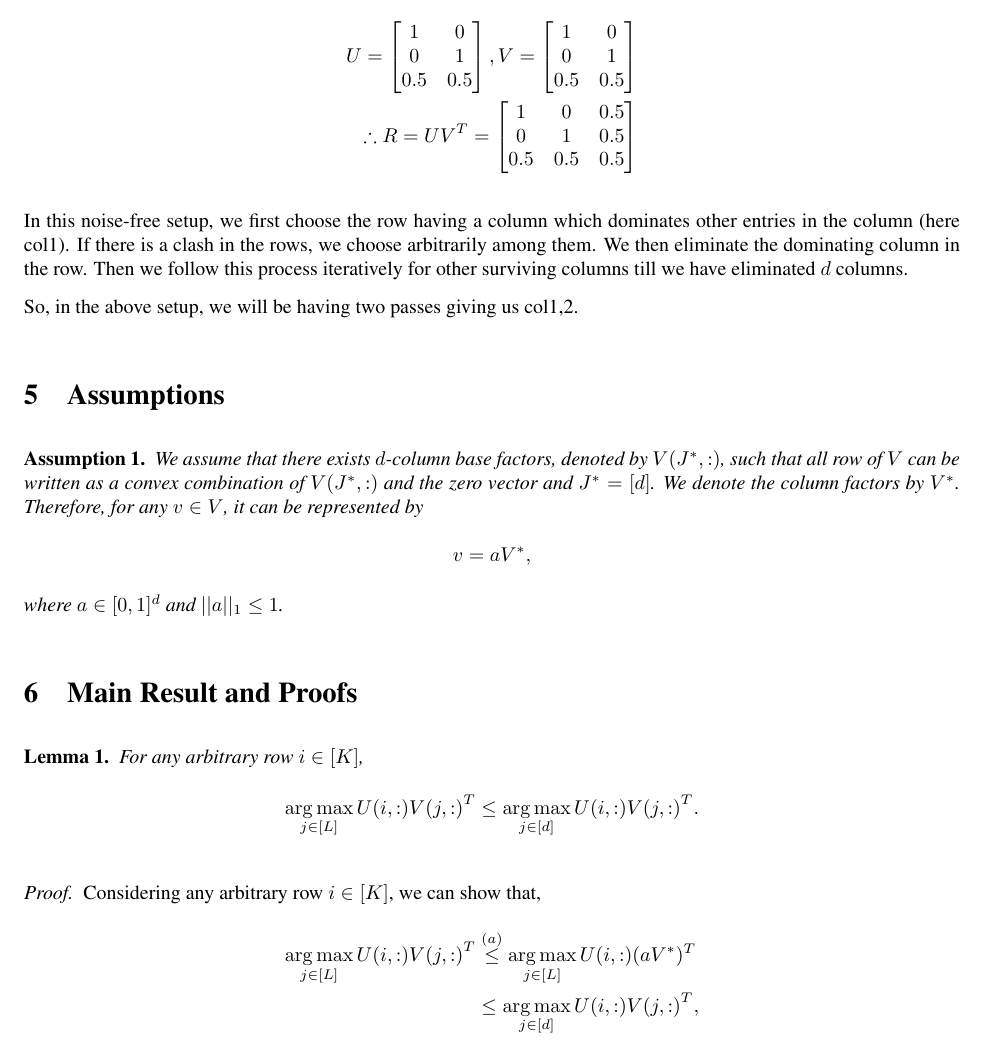
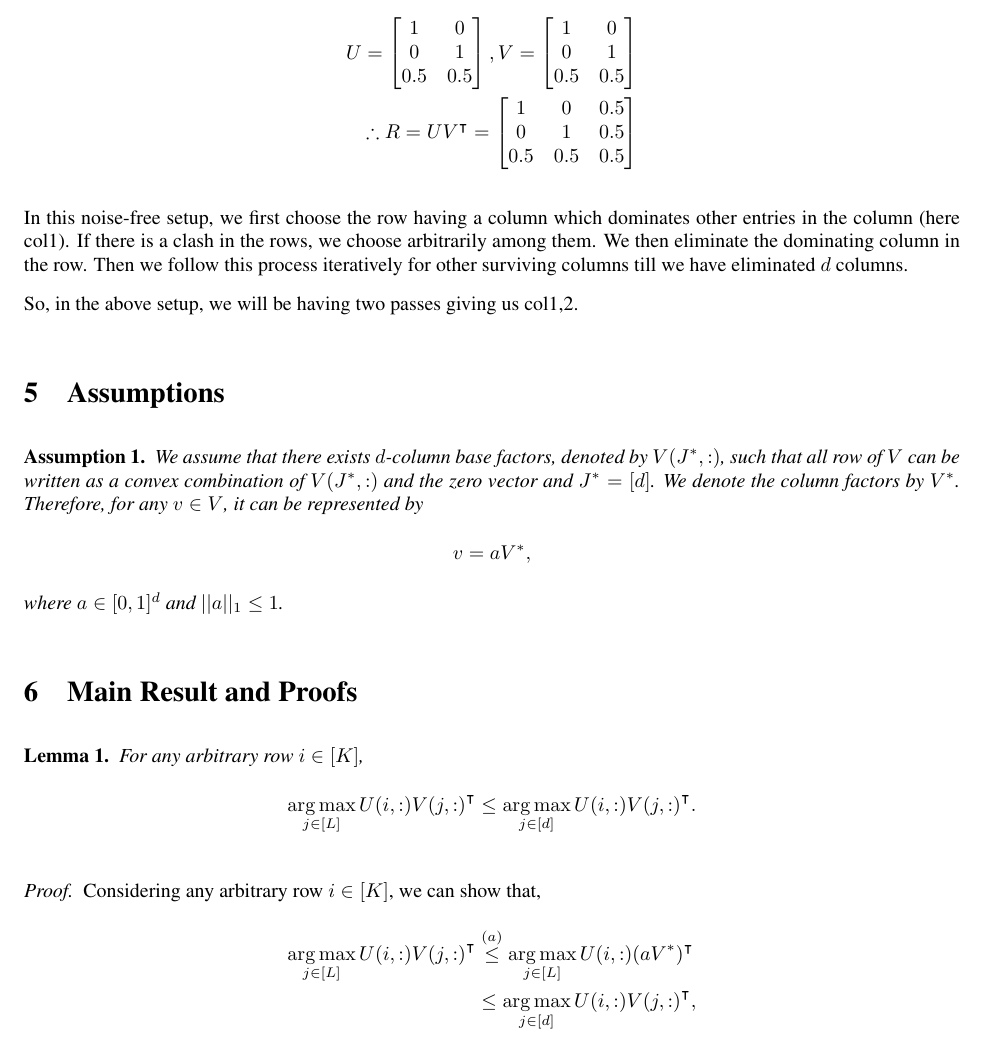
Before and after one commit to Subhojyoti/Adobe_Intern, a LaTeX document (13.2.2018/report.tex): part of page 2 of 3, cut so that both start at the same text. Compiled offline with pdfLaTeX.

Commit message:
Latest on 15/2/2018

```diff
--- a/13.2.2018/report.tex
+++ b/13.2.2018/report.tex
@@ -185,7 +185,7 @@ U = \begin{bmatrix}
     0 & 1 \\
     0.5 & 0.5
 \end{bmatrix} \\
-\therefore R = UV^{T} = \begin{bmatrix}
+\therefore R = UV^{\intercal} = \begin{bmatrix}
     1 & 0 & 0.5\\
     0 & 1 & 0.5\\
     0.5 & 0.5 & 0.5
@@ -215,15 +215,15 @@ where $a\in [0,1]^{d}$ and $ ||a||_1 \leq 1$.
 \begin{lemma}
 For any arbitrary row $i\in[K]$,
 \begin{align*}
-\argmax_{j\in[L]} U(i,:){V(j,:)}^T \leq \argmax_{j\in[d]} U(i,:){V(j,:)}^T .
+\argmax_{j\in[L]} U(i,:){V(j,:)}^{\intercal} \leq \argmax_{j\in[d]} U(i,:){V(j,:)}^{\intercal} .
 \end{align*}
 \end{lemma}
 
 \begin{proof}
 Considering any arbitrary row $i\in [K]$, we can show that,
 \begin{align*}
-\argmax_{j\in[L]} U(i,:){V(j,:)}^T & \overset{(a)}{\leq} \argmax_{j\in[L]} U(i,:)(aV^*)^T \\
-& \leq \argmax_{j\in[d]}U(i,:){V(j,:)}^T ,
+\argmax_{j\in[L]} U(i,:){V(j,:)}^{\intercal}  & \overset{(a)}{\leq} \argmax_{j\in[L]} U(i,:)(aV^*)^{\intercal}  \\
+& \leq \argmax_{j\in[d]}U(i,:){V(j,:)}^{\intercal}  ,
 \end{align*}
 where $(a)$ is from Assumption \ref{assm:1}.
 \end{proof}
```
Also changed, not shown: 13.2.2018/report.pdf, 13.2.2018/report.tex (2 more changed lines), 3 other files.
